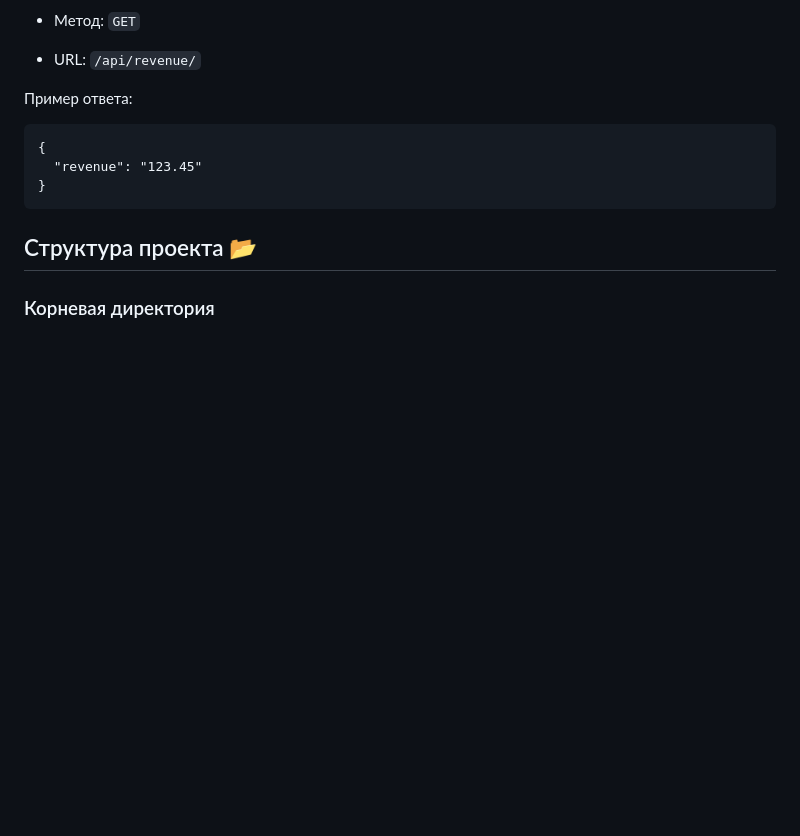
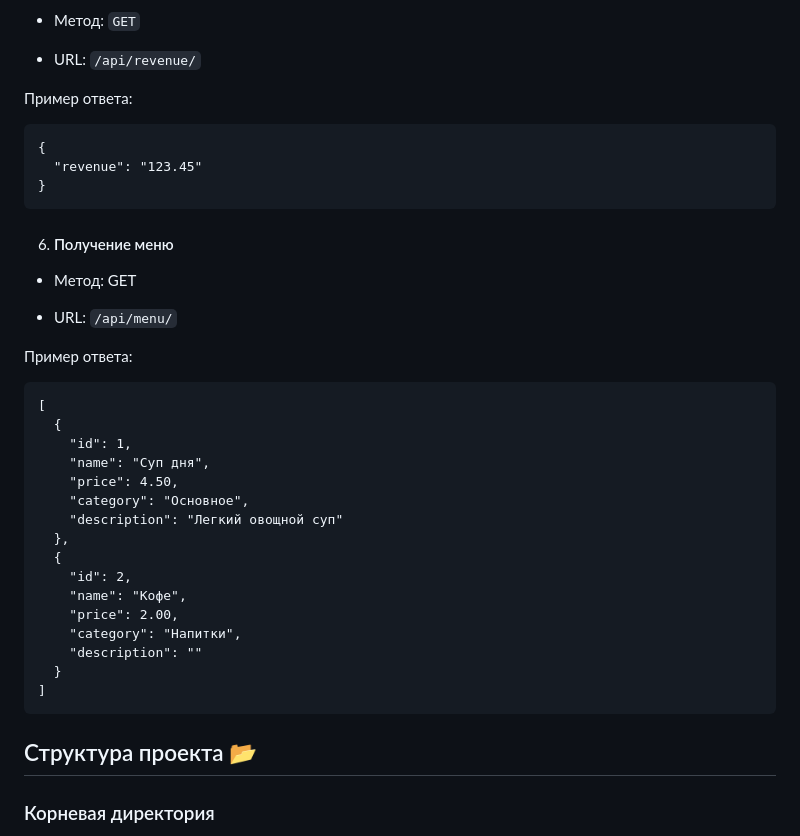
Before and after one commit to meloch287/Internship-effective-mobile, a Markdown page: README.md, the part around the change. Rendered like a GitHub page; blank space fills up the shorter version.

Commit message:
Добавлен новый API
Получение меню

````diff
--- a/README.md
+++ b/README.md
@@ -145,6 +145,32 @@ GET http://localhost:8000/api/orders/?status=paid
 }
 ```
 
+6. #### Получение меню
+
+- Метод: GET
+
+- URL: ```/api/menu/```
+
+Пример ответа:
+```
+[
+  {
+    "id": 1,
+    "name": "Суп дня",
+    "price": 4.50,
+    "category": "Основное",
+    "description": "Легкий овощной суп"
+  },
+  {
+    "id": 2,
+    "name": "Кофе",
+    "price": 2.00,
+    "category": "Напитки",
+    "description": ""
+  }
+]
+```
+
 ## Структура проекта 📂
 
 ### Корневая директория
````
